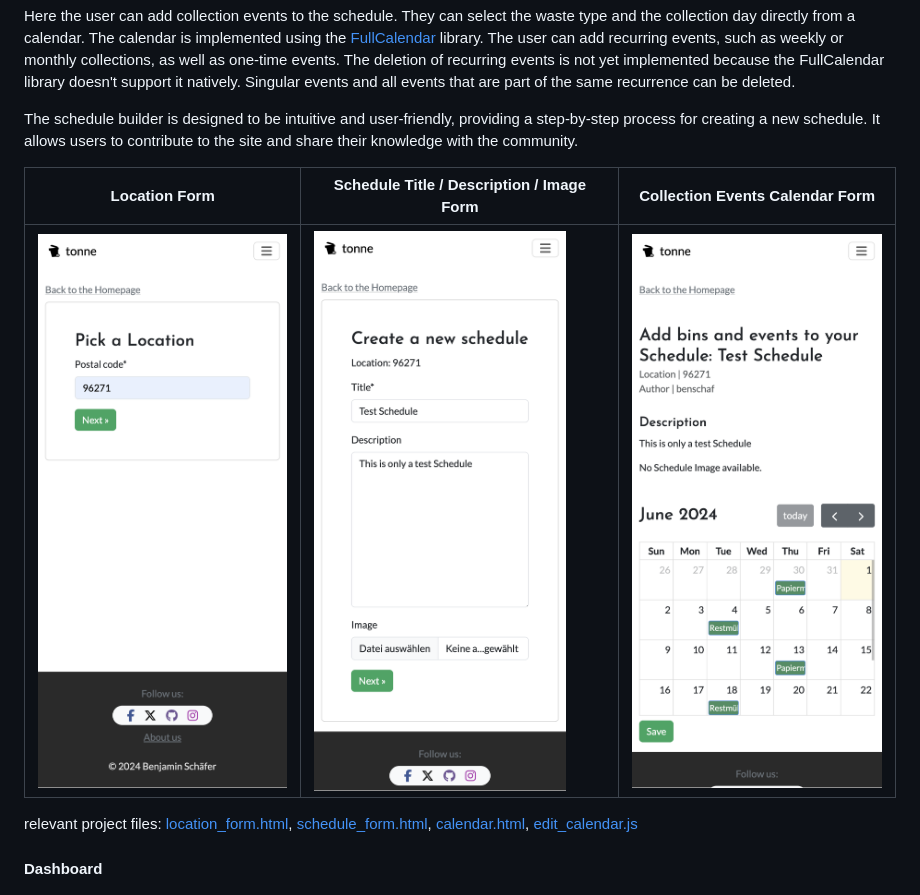
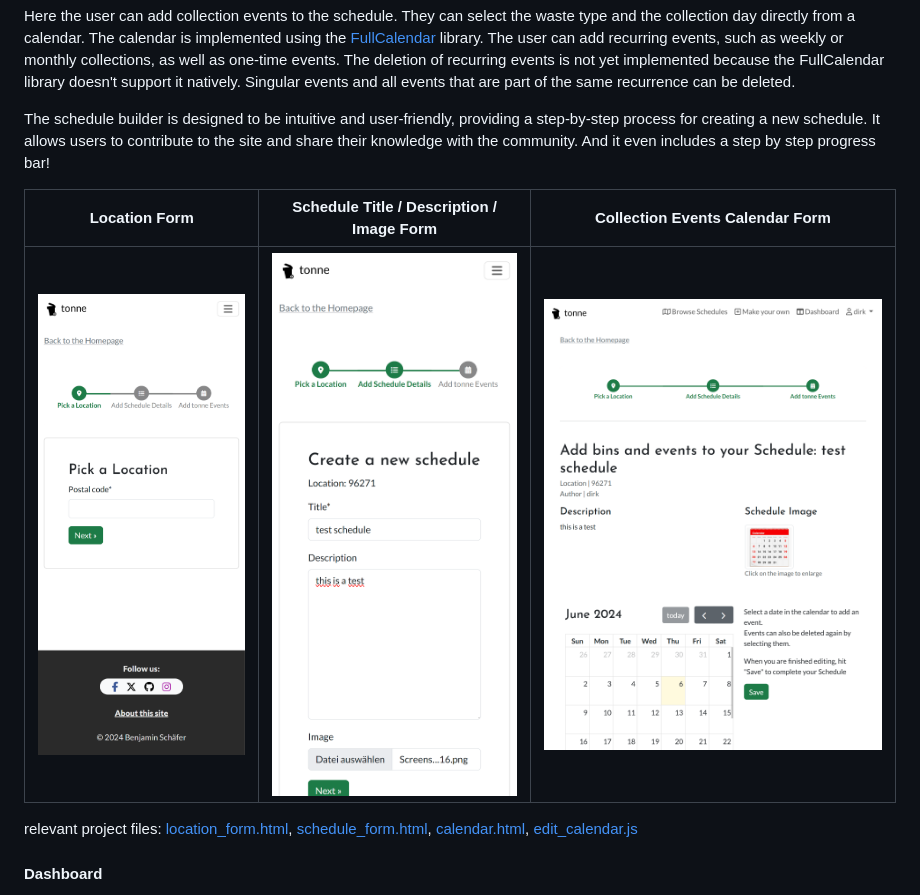
Before and after one commit to benschaf/waste-schedule, a Markdown page: README.md, the part around the change printed below. GitHub-like rendering; pictures changed too: documentation/feature-builder1.png, documentation/feature-builder2.png, documentation/feature-builder3.png.

Commit message:
feat: add progress bar to schedulebuilder

```diff
--- a/README.md
+++ b/README.md
@@ -251,7 +251,7 @@ Here the user can enter a title and description for the schedule. They can also
 
 Here the user can add collection events to the schedule. They can select the waste type and the collection day directly from a calendar. The calendar is implemented using the [FullCalendar](https://fullcalendar.io/) library. The user can add recurring events, such as weekly or monthly collections, as well as one-time events. The deletion of recurring events is not yet implemented because the FullCalendar library doesn't support it natively. Singular events and all events that are part of the same recurrence can be deleted.
 
-The schedule builder is designed to be intuitive and user-friendly, providing a step-by-step process for creating a new schedule. It allows users to contribute to the site and share their knowledge with the community.
+The schedule builder is designed to be intuitive and user-friendly, providing a step-by-step process for creating a new schedule. It allows users to contribute to the site and share their knowledge with the community. And it even includes a step by step progress bar!
 
 | Location Form | Schedule Title / Description / Image Form | Collection Events Calendar Form |
 | --- | --- | --- |
```
Also changed, not shown: other parts of README.md (+4 -4 lines), 5 other files.
